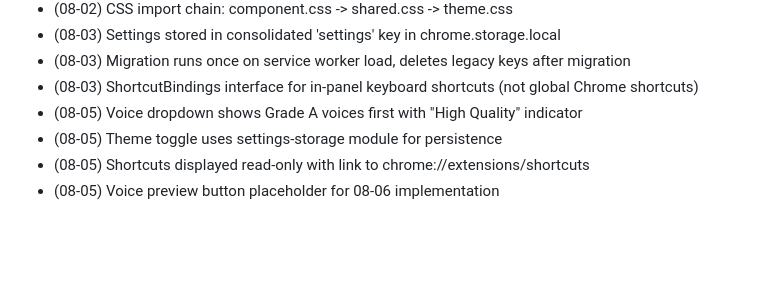
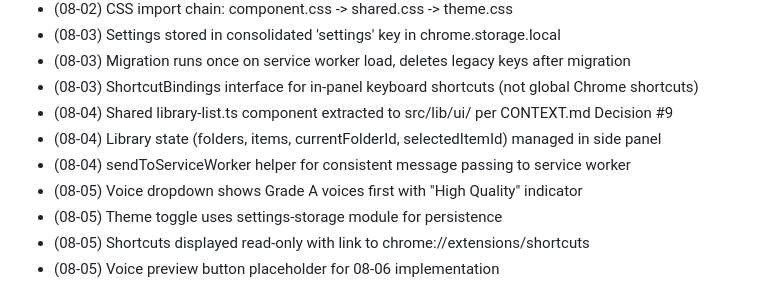
Before and after one commit to LucaDeLeo/best-tts, a Markdown page: .planning/STATE.md, the part around the change. Drawn GitHub-style; blank space fills up the shorter version.

Commit message:
docs(08-04): complete Library UI plan
Tasks completed: 3/3
- Create shared library list component
- Implement library tab in side panel
- Add library-specific styles

SUMMARY: .planning/phases/08-side-panel-polish/08-04-SUMMARY.md

```diff
--- a/.planning/STATE.md
+++ b/.planning/STATE.md
@@ -156,6 +156,9 @@ Recent decisions affecting current work:
 - (08-03) Settings stored in consolidated 'settings' key in chrome.storage.local
 - (08-03) Migration runs once on service worker load, deletes legacy keys after migration
 - (08-03) ShortcutBindings interface for in-panel keyboard shortcuts (not global Chrome shortcuts)
+- (08-04) Shared library-list.ts component extracted to src/lib/ui/ per CONTEXT.md Decision #9
+- (08-04) Library state (folders, items, currentFolderId, selectedItemId) managed in side panel
+- (08-04) sendToServiceWorker helper for consistent message passing to service worker
 - (08-05) Voice dropdown shows Grade A voices first with "High Quality" indicator
 - (08-05) Theme toggle uses settings-storage module for persistence
 - (08-05) Shortcuts displayed read-only with link to chrome://extensions/shortcuts
```
Also changed, not shown: 1 other file.
